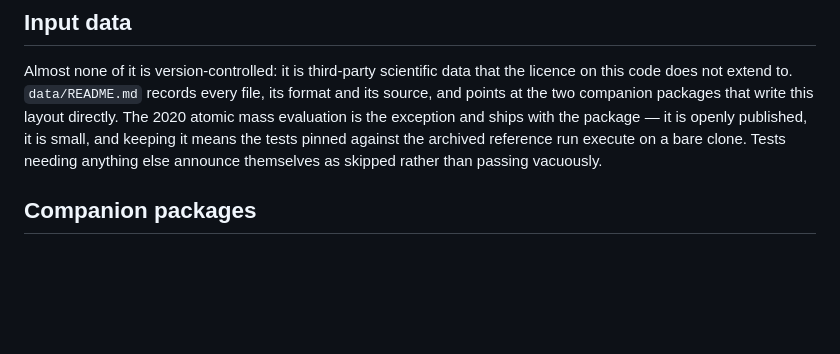
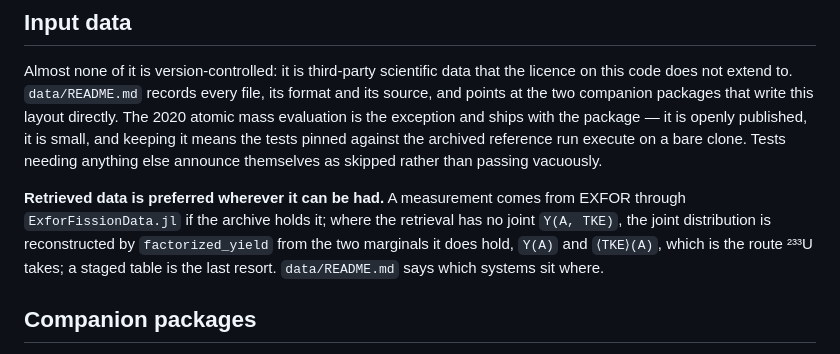
Before and after one commit to PaulGoG/DeterministicSequentialEmission.jl, a Markdown page: README.md, the part around the change. Rendered like a GitHub page; blank space fills up the shorter version.

```diff
--- a/README.md
+++ b/README.md
@@ -143,6 +143,12 @@ evaluation is the exception and ships with the package — it is openly publishe
 and keeping it means the tests pinned against the archived reference run execute on a bare clone.
 Tests needing anything else announce themselves as skipped rather than passing vacuously.
 
+**Retrieved data is preferred wherever it can be had.** A measurement comes from EXFOR through
+`ExforFissionData.jl` if the archive holds it; where the retrieval has no joint `Y(A, TKE)`, the
+joint distribution is reconstructed by `factorized_yield` from the two marginals it does hold,
+`Y(A)` and `⟨TKE⟩(A)`, which is the route ²³³U takes; a staged table is the last resort.
+`data/README.md` says which systems sit where.
+
 ## Companion packages
 
 `R_T(A_H)` need not be supplied by hand. [`FissionTemperatureRatio.jl`][ftr] extracts it from
```
Also changed, not shown: data/README.md (+22 -7 lines).
